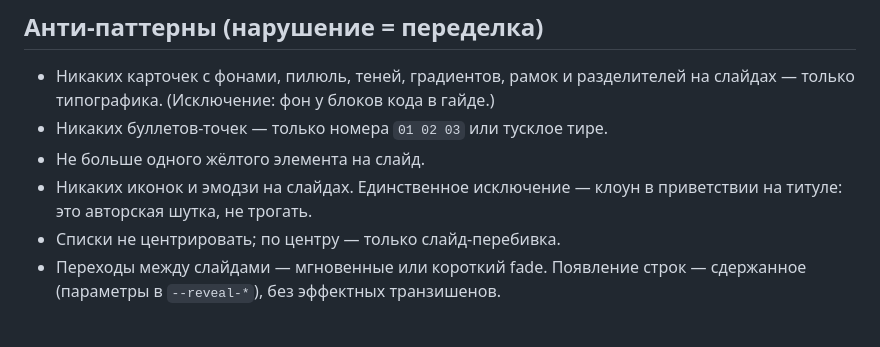
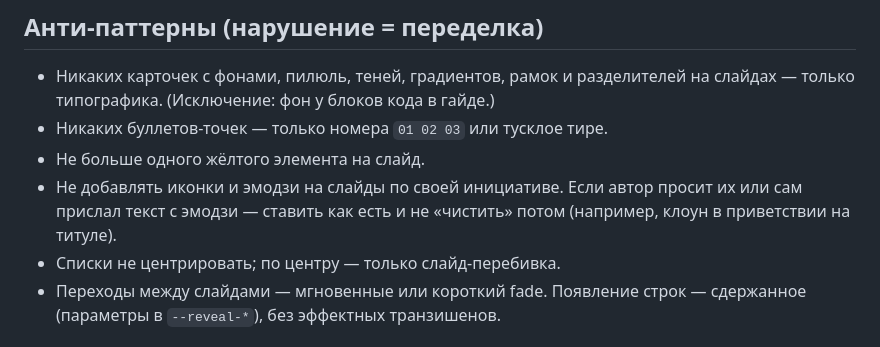
Before and after one commit to arevan/workshop, a Markdown page: SKILL.md, the part around the change. Drawn GitHub-style.

Commit message:
SKILL.md: эмодзи запрещены по инициативе агента, а не вообще
Co-Authored-By: Claude Fable 5 <noreply@anthropic.com>

```diff
--- a/SKILL.md
+++ b/SKILL.md
@@ -46,8 +46,9 @@ description: Дизайн-система и правила этого сайта
   на слайдах — только типографика. (Исключение: фон у блоков кода в гайде.)
 - Никаких буллетов-точек — только номера `01 02 03` или тусклое тире.
 - Не больше одного жёлтого элемента на слайд.
-- Никаких иконок и эмодзи на слайдах. Единственное исключение — клоун
-  в приветствии на титуле: это авторская шутка, не трогать.
+- Не добавлять иконки и эмодзи на слайды по своей инициативе. Если автор
+  просит их или сам прислал текст с эмодзи — ставить как есть и не «чистить»
+  потом (например, клоун в приветствии на титуле).
 - Списки не центрировать; по центру — только слайд-перебивка.
 - Переходы между слайдами — мгновенные или короткий fade. Появление строк —
   сдержанное (параметры в `--reveal-*`), без эффектных транзишенов.
```
